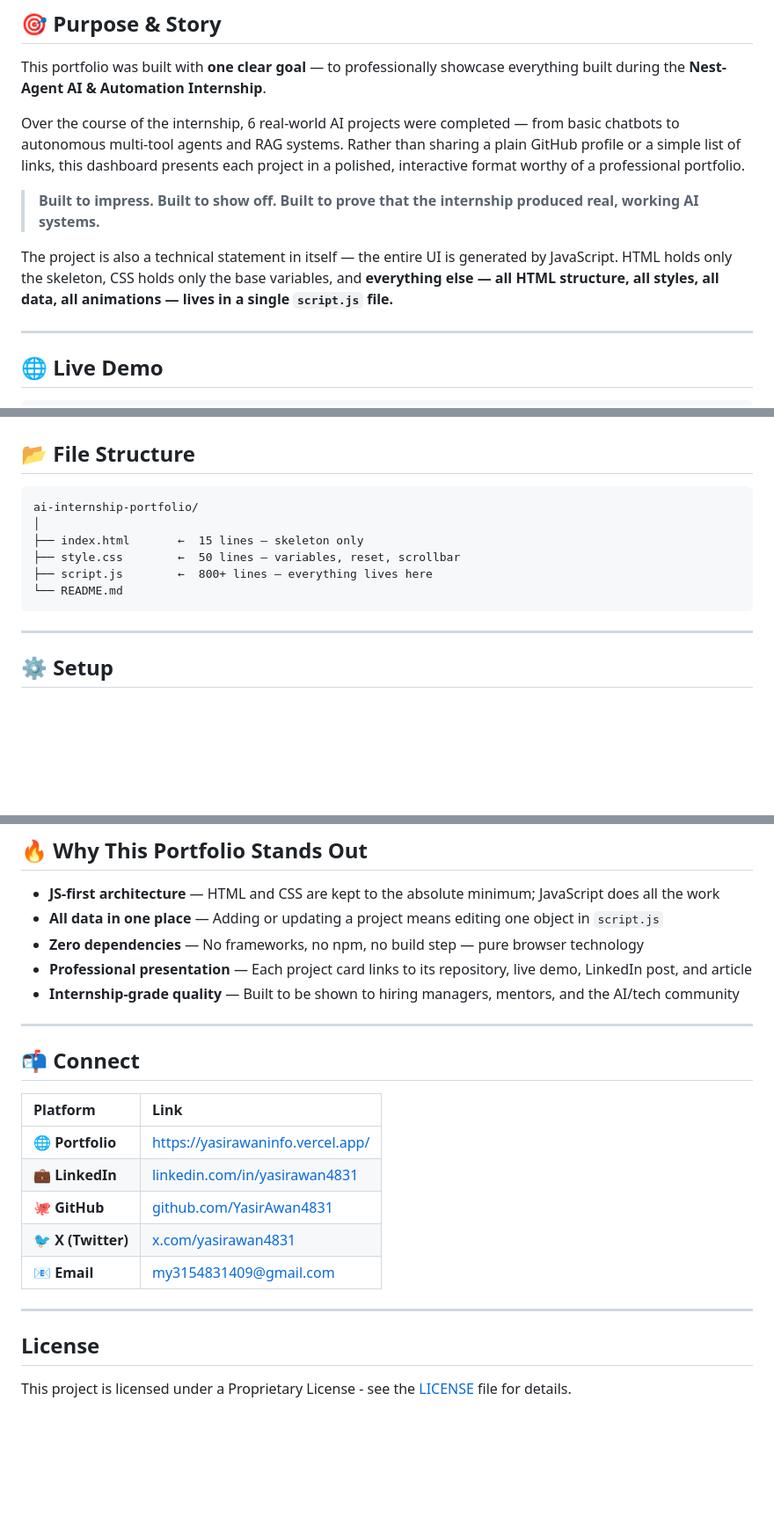
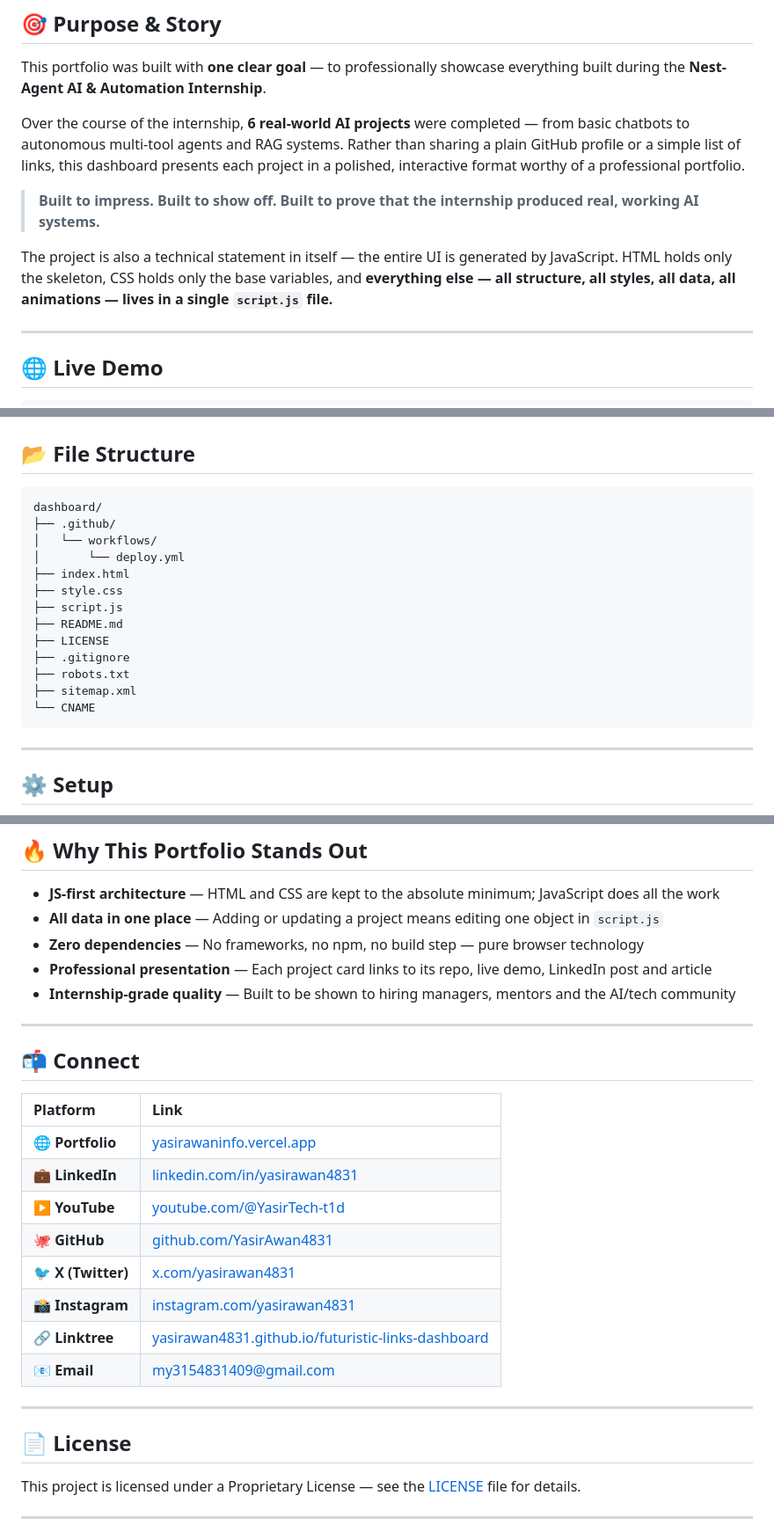
Before and after one commit to YasirAwan4831/Nexe-Agent-AI-Automation-Dashboard, a Markdown page: README.md, 3 parts joined by grey strips. Shown at 88% size. Rendered like a GitHub page; blank space fills up the shorter version.

````diff
--- a/README.md
+++ b/README.md
@@ -25,11 +35,11 @@
 
 This portfolio was built with **one clear goal** — to professionally showcase everything built during the **Nest-Agent AI & Automation Internship**.
 
-Over the course of the internship, 6 real-world AI projects were completed — from basic chatbots to autonomous multi-tool agents and RAG systems. Rather than sharing a plain GitHub profile or a simple list of links, this dashboard presents each project in a polished, interactive format worthy of a professional portfolio.
+Over the course of the internship, **6 real-world AI projects** were completed — from basic chatbots to autonomous multi-tool agents and RAG systems. Rather than sharing a plain GitHub profile or a simple list of links, this dashboard presents each project in a polished, interactive format worthy of a professional portfolio.
 
 > **Built to impress. Built to show off. Built to prove that the internship produced real, working AI systems.**
 
-The project is also a technical statement in itself — the entire UI is generated by JavaScript. HTML holds only the skeleton, CSS holds only the base variables, and **everything else — all HTML structure, all styles, all data, all animations — lives in a single `script.js` file.**
+The project is also a technical statement in itself — the entire UI is generated by JavaScript. HTML holds only the skeleton, CSS holds only the base variables, and **everything else — all structure, all styles, all data, all animations — lives in a single `script.js` file.**
 
 ---
 
@@ -120,12 +128,19 @@ BOOT
 ## 📂 File Structure
 
 ```
-ai-internship-portfolio/
-│
-├── index.html       ←  15 lines — skeleton only
-├── style.css        ←  50 lines — variables, reset, scrollbar
-├── script.js        ←  800+ lines — everything lives here
-└── README.md
+dashboard/
+├── .github/
+│   └── workflows/
+│       └── deploy.yml
+├── index.html
+├── style.css
+├── script.js
+├── README.md
+├── LICENSE
+├── .gitignore
+├── robots.txt
+├── sitemap.xml
+└── CNAME
 ```
 
 ---
@@ -181,8 +196,8 @@ Or simply drag `index.html` into any browser — it works instantly.
 - **JS-first architecture** — HTML and CSS are kept to the absolute minimum; JavaScript does all the work
 - **All data in one place** — Adding or updating a project means editing one object in `script.js`
 - **Zero dependencies** — No frameworks, no npm, no build step — pure browser technology
-- **Professional presentation** — Each project card links to its repository, live demo, LinkedIn post, and article
-- **Internship-grade quality** — Built to be shown to hiring managers, mentors, and the AI/tech community
+- **Professional presentation** — Each project card links to its repo, live demo, LinkedIn post and article
+- **Internship-grade quality** — Built to be shown to hiring managers, mentors and the AI/tech community
 
 ---
 
@@ -190,18 +205,22 @@ Or simply drag `index.html` into any browser — it works instantly.
 
 | Platform | Link |
 |:---|:---|
-| 🌐 **Portfolio** | [https://yasirawaninfo.vercel.app/](https://yasirawaninfo.vercel.app/) |
+| 🌐 **Portfolio** | [yasirawaninfo.vercel.app](https://yasirawaninfo.vercel.app/) |
 | 💼 **LinkedIn** | [linkedin.com/in/yasirawan4831](https://linkedin.com/in/yasirawan4831) |
+| ▶️ **YouTube** | [youtube.com/@YasirTech-t1d](https://www.youtube.com/@YasirTech-t1d) |
 | 🐙 **GitHub** | [github.com/YasirAwan4831](https://github.com/YasirAwan4831) |
 | 🐦 **X (Twitter)** | [x.com/yasirawan4831](https://x.com/yasirawan4831) |
+| 📸 **Instagram** | [instagram.com/yasirawan4831](https://instagram.com/yasirawan4831) |
+| 🔗 **Linktree** | [yasirawan4831.github.io/futuristic-links-dashboard](https://yasirawan4831.github.io/futuristic-links-dashboard/) |
 | 📧 **Email** | my3154831409@gmail.com |
 
 ---
 
-## License
+## 📄 License
 
-This project is licensed under a Proprietary License - see the [LICENSE](LICENSE) file for details.
+This project is licensed under a Proprietary License — see the [LICENSE](LICENSE) file for details.
 
+---
 
 <div align="center">
 
````
Also changed, not shown: other parts of README.md (+27 -16 lines).
